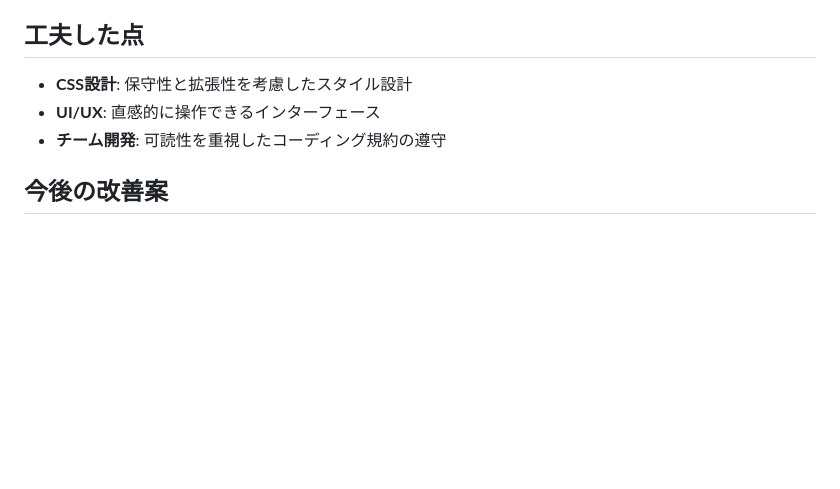
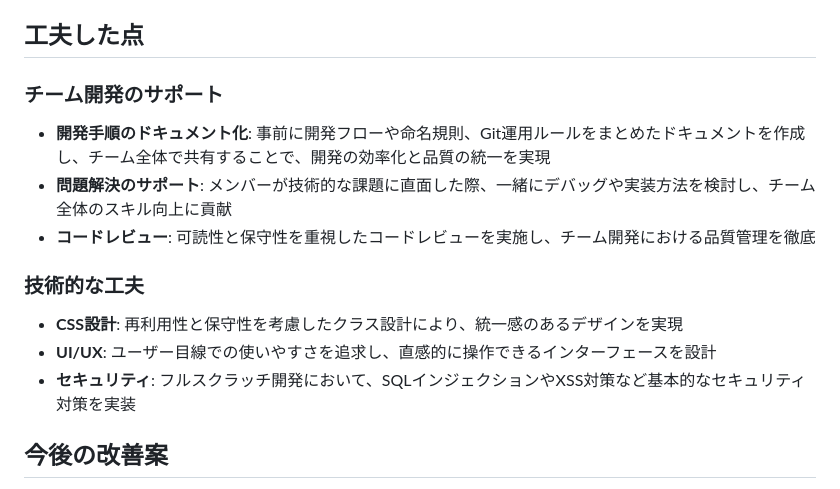
Before and after one commit to Inomooooto/pf-qa-system, a Markdown page: README.md, the part around the change. GitHub-like rendering; blank space fills up the shorter version.

Commit message:
Update highlights section with team collaboration details

```diff
--- a/README.md
+++ b/README.md
@@ -115,9 +115,16 @@ mysql -u [username] -p < db/detabase/seed-date.sql
 - `index.php` にアクセス
 
 ## 工夫した点
-- **CSS設計**: 保守性と拡張性を考慮したスタイル設計
-- **UI/UX**: 直感的に操作できるインターフェース
-- **チーム開発**: 可読性を重視したコーディング規約の遵守
+
+### チーム開発のサポート
+- **開発手順のドキュメント化**: 事前に開発フローや命名規則、Git運用ルールをまとめたドキュメントを作成し、チーム全体で共有することで、開発の効率化と品質の統一を実現
+- **問題解決のサポート**: メンバーが技術的な課題に直面した際、一緒にデバッグや実装方法を検討し、チーム全体のスキル向上に貢献
+- **コードレビュー**: 可読性と保守性を重視したコードレビューを実施し、チーム開発における品質管理を徹底
+
+### 技術的な工夫
+- **CSS設計**: 再利用性と保守性を考慮したクラス設計により、統一感のあるデザインを実現
+- **UI/UX**: ユーザー目線での使いやすさを追求し、直感的に操作できるインターフェースを設計
+- **セキュリティ**: フルスクラッチ開発において、SQLインジェクションやXSS対策など基本的なセキュリティ対策を実装
 
 ## 今後の改善案
 - レスポンシブ対応の強化
```
